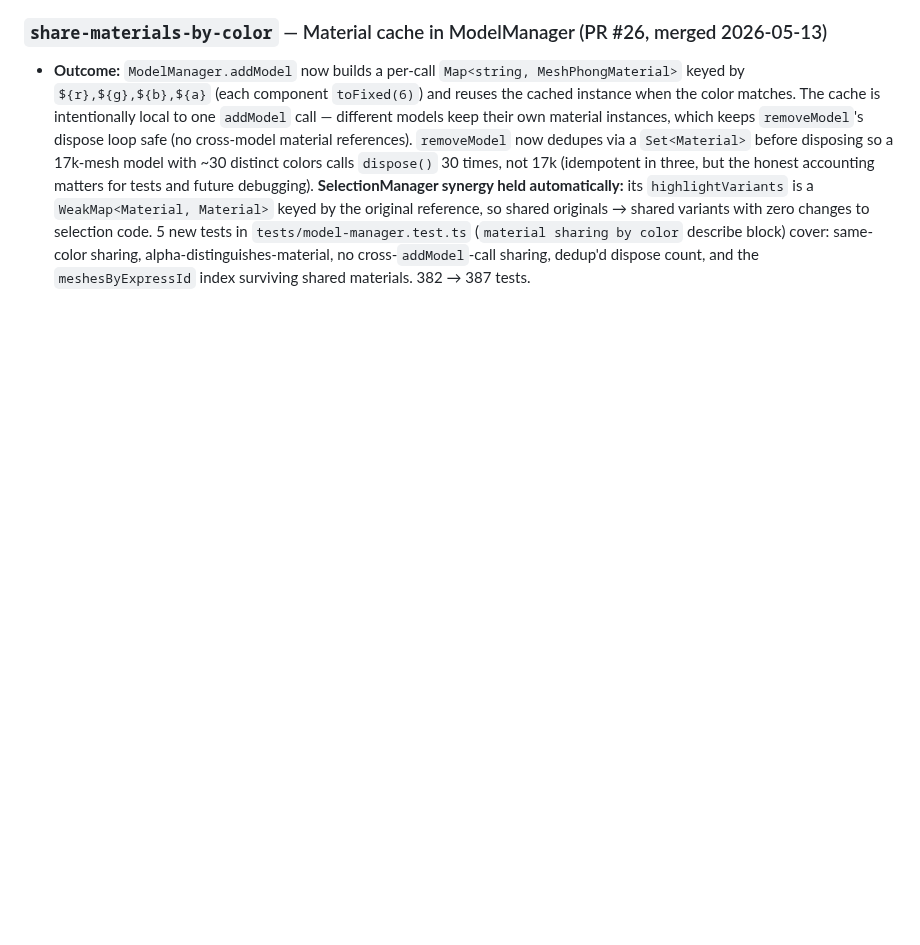
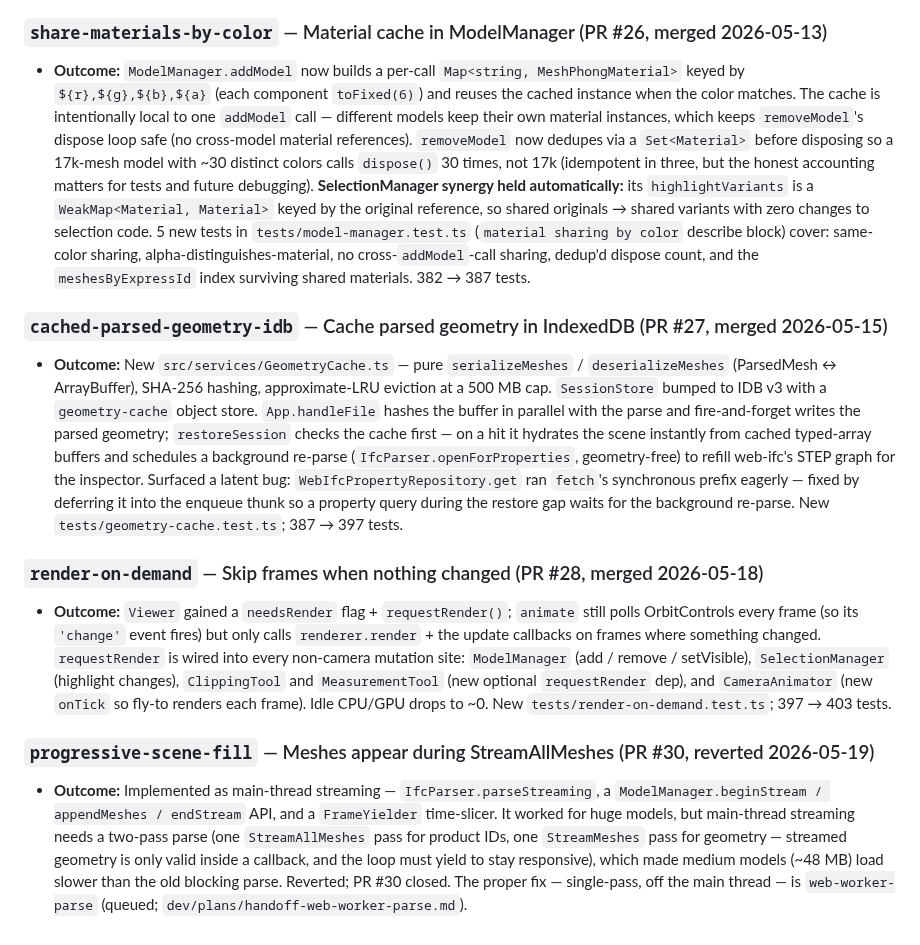
Before and after one commit to magnusfjeldolsen/ifcviewer, a Markdown page: dev/plans/roadmap.md, the part around one of its changes. GitHub-like rendering; blank space fills up the shorter version.

```diff
--- a/dev/plans/roadmap.md
+++ b/dev/plans/roadmap.md
@@ -153,3 +123,12 @@ When a new card is created, default to `queued` and give it a stable slug (kebab
 
 ### `share-materials-by-color` — Material cache in ModelManager (PR #26, merged 2026-05-13)
 - **Outcome:** `ModelManager.addModel` now builds a per-call `Map<string, MeshPhongMaterial>` keyed by `${r},${g},${b},${a}` (each component `toFixed(6)`) and reuses the cached instance when the color matches. The cache is intentionally local to one `addModel` call — different models keep their own material instances, which keeps `removeModel`'s dispose loop safe (no cross-model material references). `removeModel` now dedupes via a `Set<Material>` before disposing so a 17k-mesh model with ~30 distinct colors calls `dispose()` 30 times, not 17k (idempotent in three, but the honest accounting matters for tests and future debugging). **SelectionManager synergy held automatically:** its `highlightVariants` is a `WeakMap<Material, Material>` keyed by the original reference, so shared originals → shared variants with zero changes to selection code. 5 new tests in `tests/model-manager.test.ts` (`material sharing by color` describe block) cover: same-color sharing, alpha-distinguishes-material, no cross-`addModel`-call sharing, dedup'd dispose count, and the `meshesByExpressId` index surviving shared materials. 382 → 387 tests.
+
+### `cached-parsed-geometry-idb` — Cache parsed geometry in IndexedDB (PR #27, merged 2026-05-15)
+- **Outcome:** New `src/services/GeometryCache.ts` — pure `serializeMeshes` / `deserializeMeshes` (ParsedMesh ↔ ArrayBuffer), SHA-256 hashing, approximate-LRU eviction at a 500 MB cap. `SessionStore` bumped to IDB v3 with a `geometry-cache` object store. `App.handleFile` hashes the buffer in parallel with the parse and fire-and-forget writes the parsed geometry; `restoreSession` checks the cache first — on a hit it hydrates the scene instantly from cached typed-array buffers and schedules a background re-parse (`IfcParser.openForProperties`, geometry-free) to refill web-ifc's STEP graph for the inspector. Surfaced a latent bug: `WebIfcPropertyRepository.get` ran `fetch`'s synchronous prefix eagerly — fixed by deferring it into the enqueue thunk so a property query during the restore gap waits for the background re-parse. New `tests/geometry-cache.test.ts`; 387 → 397 tests.
+
+### `render-on-demand` — Skip frames when nothing changed (PR #28, merged 2026-05-18)
+- **Outcome:** `Viewer` gained a `needsRender` flag + `requestRender()`; `animate` still polls OrbitControls every frame (so its `'change'` event fires) but only calls `renderer.render` + the update callbacks on frames where something changed. `requestRender` is wired into every non-camera mutation site: `ModelManager` (add / remove / setVisible), `SelectionManager` (highlight changes), `ClippingTool` and `MeasurementTool` (new optional `requestRender` dep), and `CameraAnimator` (new `onTick` so fly-to renders each frame). Idle CPU/GPU drops to ~0. New `tests/render-on-demand.test.ts`; 397 → 403 tests.
+
+### `progressive-scene-fill` — Meshes appear during StreamAllMeshes (PR #30, reverted 2026-05-19)
+- **Outcome:** Implemented as main-thread streaming — `IfcParser.parseStreaming`, a `ModelManager.beginStream / appendMeshes / endStream` API, and a `FrameYielder` time-slicer. It worked for huge models, but main-thread streaming needs a two-pass parse (one `StreamAllMeshes` pass for product IDs, one `StreamMeshes` pass for geometry — streamed geometry is only valid inside a callback, and the loop must yield to stay responsive), which made medium models (~48 MB) load slower than the old blocking parse. Reverted; PR #30 closed. The proper fix — single-pass, off the main thread — is `web-worker-parse` (queued; `dev/plans/handoff-web-worker-parse.md`).
```
Also changed, not shown: other parts of dev/plans/roadmap.md (+0 -30 lines).
